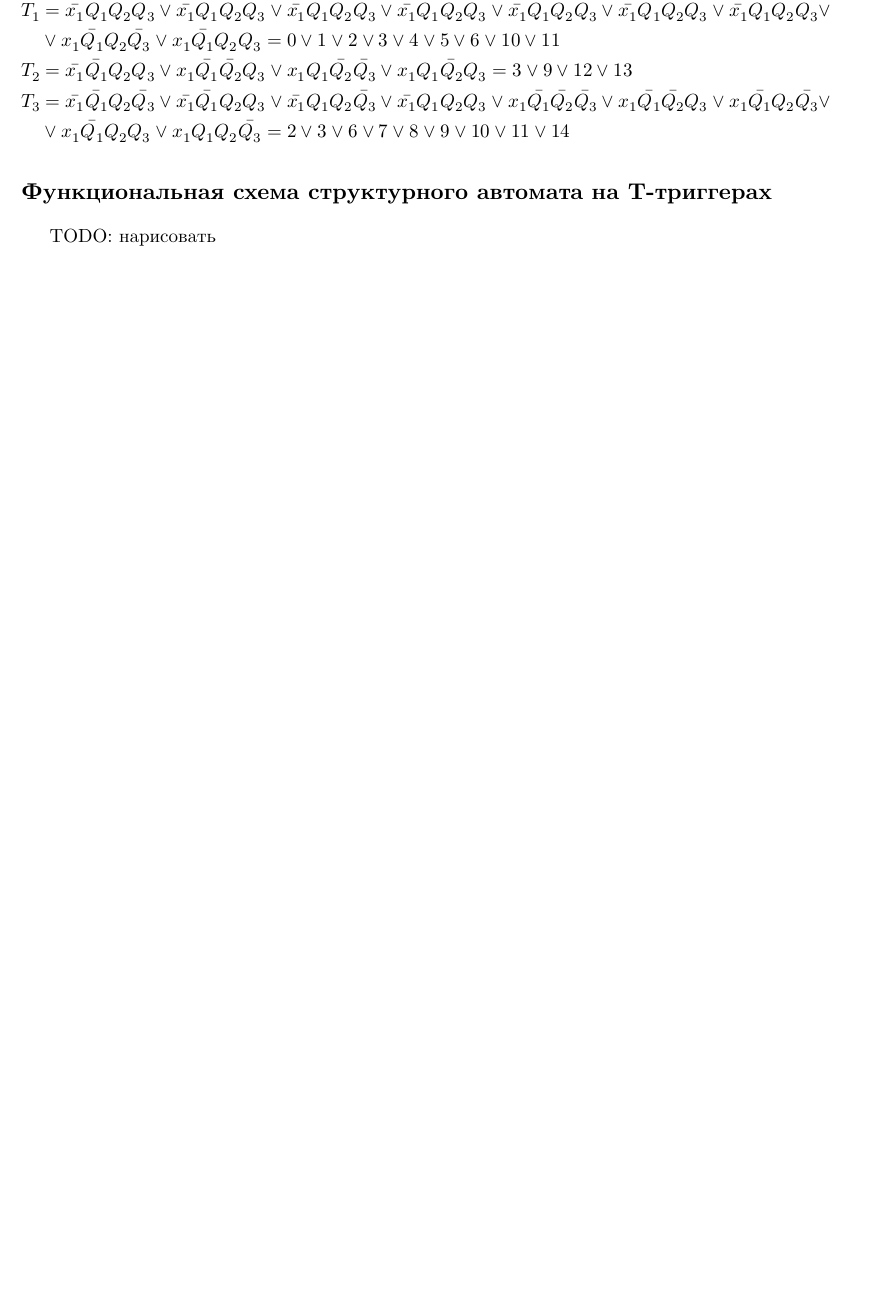
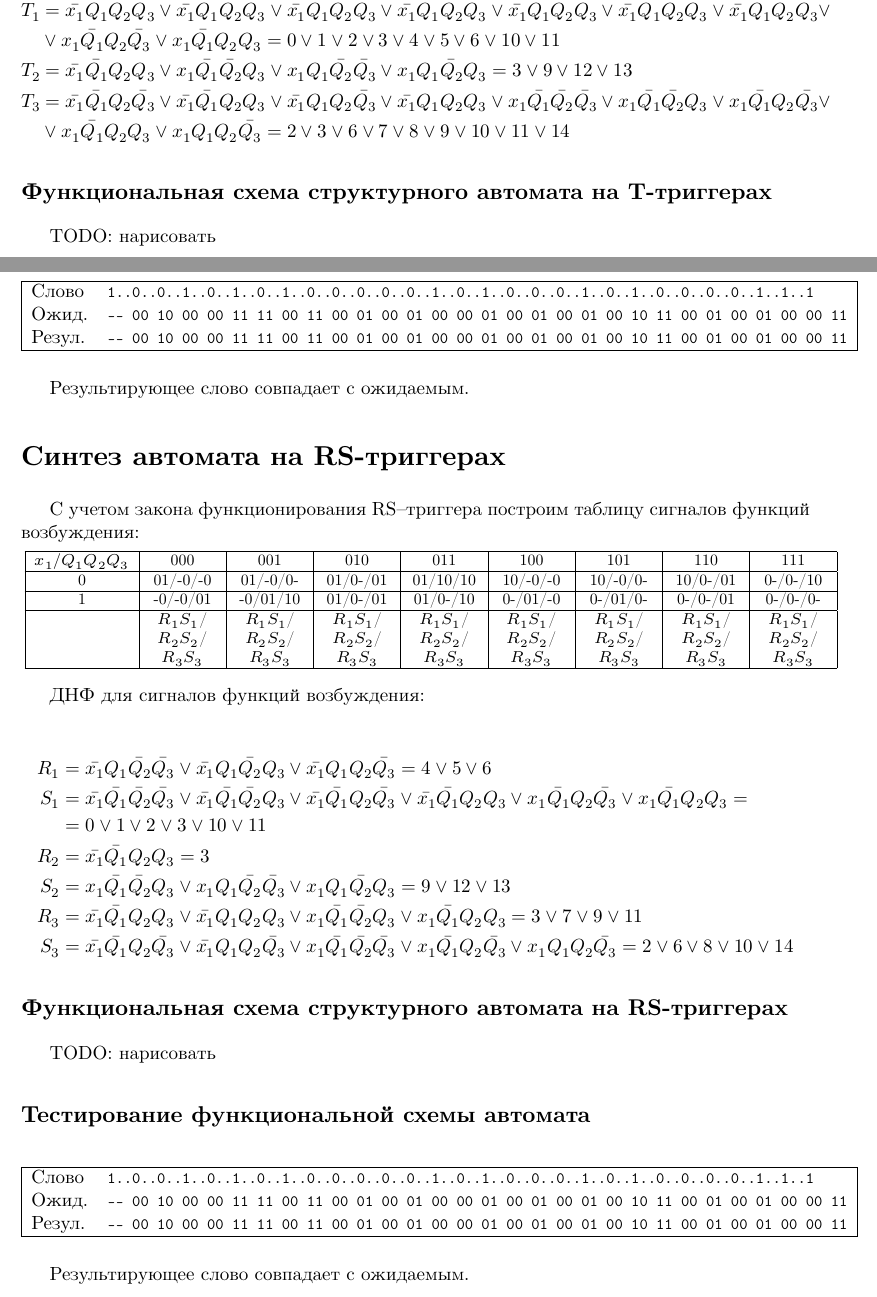
Before and after one commit to johnny-keker/itmo-3rd-year, a LaTeX document (automata-theory/lab-003/lab-003.tex): part of page 4 of 5 before the commit and two parts of pages 4 and 5 of 6 after it, the two joined at a grey line, cut so that both start at the same text, the shorter picture padded with empty space. Compiled offline with XeLaTeX; a missing font is replaced by an installed copy or a similar font.

Commit message:
<automata>[lab3] rs- jk-triggers and conclusion

```diff
--- a/automata-theory/lab-003/lab-003.tex
+++ b/automata-theory/lab-003/lab-003.tex
@@ -13,6 +13,10 @@
 \usepackage{float}
 % Page headings
 \usepackage{fancyhdr}
+
+\usepackage{geometry}
+\usepackage{array}
+
 \pagestyle{fancy}
 \renewcommand{\headrulewidth}{0pt}
 \setlength{\headheight}{16pt}
@@ -241,3 +245,46 @@ TODO: нарисовать
 
 Результирующее слово совпадает с ожидаемым.
 
+\section*{Синтез автомата на RS-триггерах}
+
+С учетом закона функционирования RS–триггера построим таблицу сигналов функций возбуждения:
+
+\noindent
+\begin{footnotesize}
+\begin{tabular}{|c|*{9}{>{\centering\arraybackslash}p{1.5cm}|}}
+  \hline
+  $x_1/Q_1Q_2Q_3$ & 000 & 001 & 010 & 011 & 100 & 101 & 110 & 111\\\hline
+  0 & 01/-0/-0 & 01/-0/0- & 01/0-/01 & 01/10/10 & 10/-0/-0 & 10/-0/0- & 10/0-/01 & 0-/0-/10\\\hline
+  1 & -0/-0/01 & -0/01/10 & 01/0-/01 & 01/0-/10 & 0-/01/-0 & 0-/01/0- & 0-/0-/01 & 0-/0-/0-\\\hline
+   & $R_1S_1$/ $R_2S_2$/ $R_3S_3$ & $R_1S_1$/ $R_2S_2$/ $R_3S_3$ & $R_1S_1$/ $R_2S_2$/ $R_3S_3$ & $R_1S_1$/ $R_2S_2$/ $R_3S_3$ & $R_1S_1$/ $R_2S_2$/ $R_3S_3$ & $R_1S_1$/ $R_2S_2$/ $R_3S_3$ & $R_1S_1$/ $R_2S_2$/ $R_3S_3$ & $R_1S_1$/ $R_2S_2$/ $R_3S_3$\\\hline
+\end{tabular}
+\end{footnotesize}
+
+ДНФ для сигналов функций возбуждения:
+
+\begin{align*}
+  R_1 &= \bar{x_1}Q_1\bar{Q_2}\bar{Q_3} \lor \bar{x_1}Q_1\bar{Q_2}Q_3 \lor \bar{x_1}Q_1Q_2\bar{Q_3} = 4 \lor 5 \lor 6\\
+  S_1 &= \bar{x_1}\bar{Q_1}\bar{Q_2}\bar{Q_3} \lor \bar{x_1}\bar{Q_1}\bar{Q_2}Q_3 \lor \bar{x_1}\bar{Q_1}Q_2\bar{Q_3} \lor \bar{x_1}\bar{Q_1}Q_2Q_3 \lor x_1\bar{Q_1}Q_2\bar{Q_3} \lor x_1\bar{Q_1}Q_2Q_3 =\\
+  &= 0 \lor 1 \lor 2 \lor 3 \lor 10 \lor 11\\
+  R_2 &= \bar{x_1}\bar{Q_1}Q_2Q_3 = 3\\
+  S_2 &= x_1\bar{Q_1}\bar{Q_2}Q_3 \lor x_1Q_1\bar{Q_2}\bar{Q_3} \lor x_1Q_1\bar{Q_2}Q_3 = 9 \lor 12 \lor 13\\
+  R_3 &= \bar{x_1}\bar{Q_1}Q_2Q_3 \lor \bar{x_1}Q_1Q_2Q_3 \lor x_1\bar{Q_1}\bar{Q_2}Q_3 \lor x_1\bar{Q_1}Q_2Q_3 = 3 \lor 7 \lor 9 \lor 11\\
+  S_3 &= \bar{x_1}\bar{Q_1}Q_2\bar{Q_3} \lor \bar{x_1}Q_1Q_2\bar{Q_3} \lor x_1\bar{Q_1}\bar{Q_2}\bar{Q_3} \lor x_1\bar{Q_1}Q_2\bar{Q_3} \lor x_1Q_1Q_2\bar{Q_3} = 2 \lor 6 \lor 8 \lor 10 \lor 14
+\end{align*}
+
+\subsection*{Функциональная схема структурного автомата на RS-триггерах}
+
+TODO: нарисовать
+
+\subsection*{Тестирование функциональной схемы автомата}
+
+\begin{center}
+  \begin{tabular}{| l  l |}
+    \hline
+    Слово & \footnotesize{\texttt{1..0..0..1..0..1..0..1..0..0..0..0..0..1..0..1..0..0..0..1..0..1..0..0..0..0..1..1..1}}\\
+    Ожид. & \footnotesize{\texttt{-- 00 10 00 00 11 11 00 11 00 01 00 01 00 00 01 00 01 00 01 00 10 11 00 01 00 01 00 00 11}}\\
+    Резул. & \footnotesize{\texttt{-- 00 10 00 00 11 11 00 11 00 01 00 01 00 00 01 00 01 00 01 00 10 11 00 01 00 01 00 00 11}}\\\hline
+  \end{tabular}
+\end{center}
+
+Результирующее слово совпадает с ожидаемым.
@@ -243,0 +311,4 @@ TODO: нарисовать
+  J_2 &= x_1\bar{Q_1}\bar{Q_2}Q_3 \lor x_1Q_1\bar{Q_2}\bar{Q_3} \lor x_1Q_1\bar{Q_2}Q_3 = 9 \lor 12 \lor 13\\
+  K_2 &= \bar{x_1}\bar{Q_1}Q_2Q_3 = 3\\
+  J_3 &= \bar{x_1}\bar{Q_1}Q_2\bar{Q_3} \lor \bar{x_1}Q_1Q_2\bar{Q_3} \lor x_1\bar{Q_1}\bar{Q_2}\bar{Q_3} \lor x_1\bar{Q_1}Q_2\bar{Q_3} \lor x_1Q_1Q_2\bar{Q_3} = 2 \lor 6 \lor 8 \lor 10 \lor 14\\
+  K_3 &= \bar{x_1}\bar{Q_1}Q_2Q_3 \lor \bar{x_1}Q_1Q_2Q_3 \lor x_1\bar{Q_1}\bar{Q_2}Q_3 \lor x_1\bar{Q_1}Q_2Q_3 = 3 \lor 7 \lor 9 \lor 11
```
Also changed, not shown: automata-theory/lab-003/lab-003.pdf, automata-theory/lab-003/lab-003.tex (43 more changed lines).
